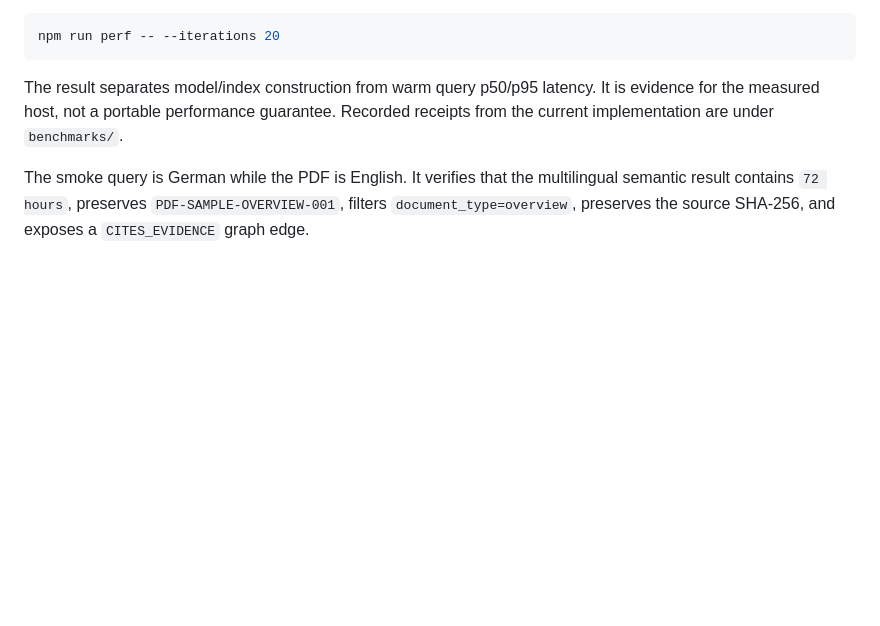
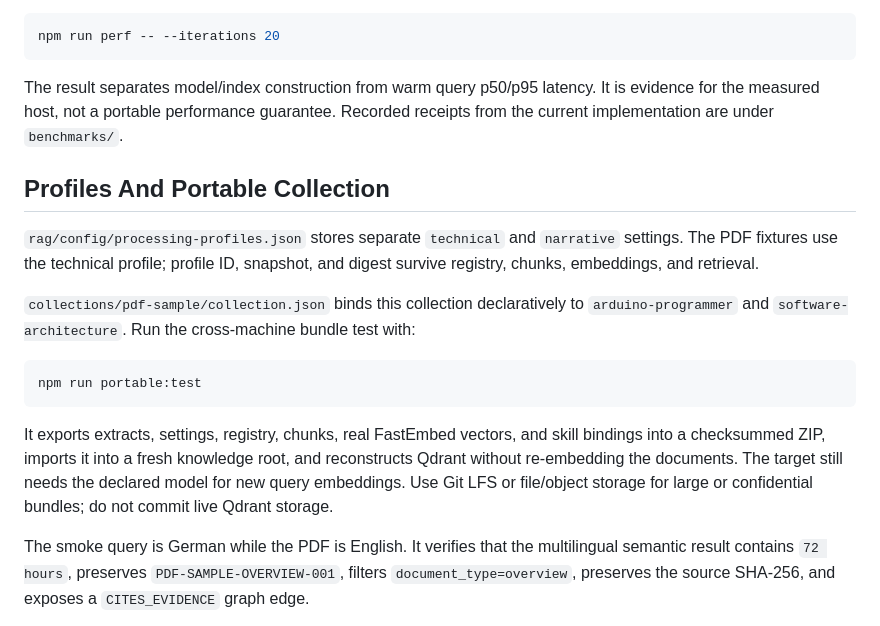
Before and after one commit to MartinEgli/local-rag-pdf-sample, a Markdown page: README.md, the part around the change. GitHub-like rendering; blank space fills up the shorter version.

Commit message:
docs: explain portable sample workflow

````diff
--- a/README.md
+++ b/README.md
@@ -94,6 +94,26 @@ The result separates model/index construction from warm query p50/p95 latency.
 It is evidence for the measured host, not a portable performance guarantee.
 Recorded receipts from the current implementation are under `benchmarks/`.
 
+## Profiles And Portable Collection
+
+`rag/config/processing-profiles.json` stores separate `technical` and
+`narrative` settings. The PDF fixtures use the technical profile; profile ID,
+snapshot, and digest survive registry, chunks, embeddings, and retrieval.
+
+`collections/pdf-sample/collection.json` binds this collection declaratively to
+`arduino-programmer` and `software-architecture`. Run the cross-machine bundle
+test with:
+
+```powershell
+npm run portable:test
+```
+
+It exports extracts, settings, registry, chunks, real FastEmbed vectors, and
+skill bindings into a checksummed ZIP, imports it into a fresh knowledge root,
+and reconstructs Qdrant without re-embedding the documents. The target still
+needs the declared model for new query embeddings. Use Git LFS or file/object
+storage for large or confidential bundles; do not commit live Qdrant storage.
+
 The smoke query is German while the PDF is English. It verifies that the
 multilingual semantic result contains `72 hours`, preserves
 `PDF-SAMPLE-OVERVIEW-001`, filters `document_type=overview`, preserves the
````
